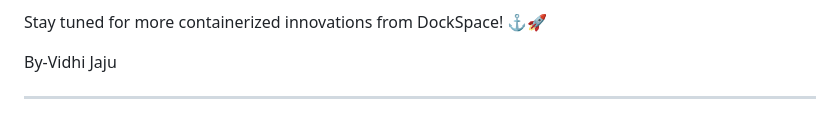
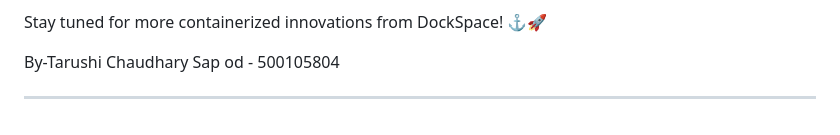
Before and after one commit to Tarushi0106/docker-9-projects, a Markdown page: README.md, the part around the change. GitHub-like rendering.

```diff
--- a/README.md
+++ b/README.md
@@ -70,6 +70,7 @@ Welcome to **DockSpace**! 🌊 This repository is my personal harbor of containe
 
 Stay tuned for more containerized innovations from DockSpace! ⚓🚀
 
-By-Vidhi Jaju
+By-Tarushi Chaudhary
+Sap od - 500105804
 
 ---
```
